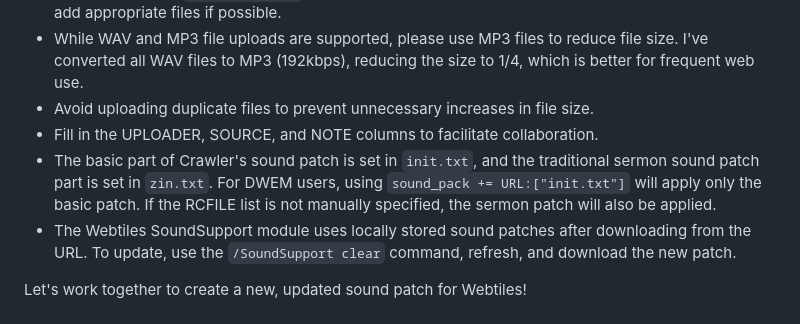
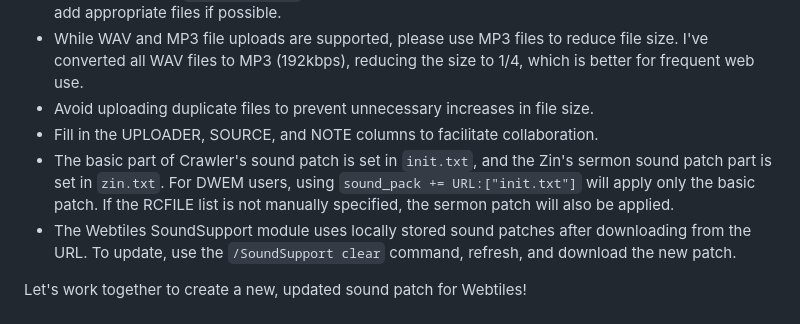
Before and after one commit to refracta/dcss-webtiles-extension-module, a Markdown page: modules/sound-support/README.md, the part around the change. Drawn GitHub-style.

```diff
--- a/modules/sound-support/README.md
+++ b/modules/sound-support/README.md
@@ -148,7 +148,7 @@ This allows everyone to use the collaboratively created sound pack. The webtiles
 - While WAV and MP3 file uploads are supported, please use MP3 files to reduce file size. I've converted all WAV files to MP3 (192kbps), reducing the size to 1/4, which is better for frequent web use.
 - Avoid uploading duplicate files to prevent unnecessary increases in file size.
 - Fill in the UPLOADER, SOURCE, and NOTE columns to facilitate collaboration.
-- The basic part of Crawler's sound patch is set in `init.txt`, and the traditional sermon sound patch part is set in `zin.txt`. For DWEM users, using `sound_pack += URL:["init.txt"]` will apply only the basic patch. If the RCFILE list is not manually specified, the sermon patch will also be applied.
+- The basic part of Crawler's sound patch is set in `init.txt`, and the Zin's sermon sound patch part is set in `zin.txt`. For DWEM users, using `sound_pack += URL:["init.txt"]` will apply only the basic patch. If the RCFILE list is not manually specified, the sermon patch will also be applied.
 - The Webtiles SoundSupport module uses locally stored sound patches after downloading from the URL. To update, use the `/SoundSupport clear` command, refresh, and download the new patch.
 
 Let's work together to create a new, updated sound patch for Webtiles!
```
